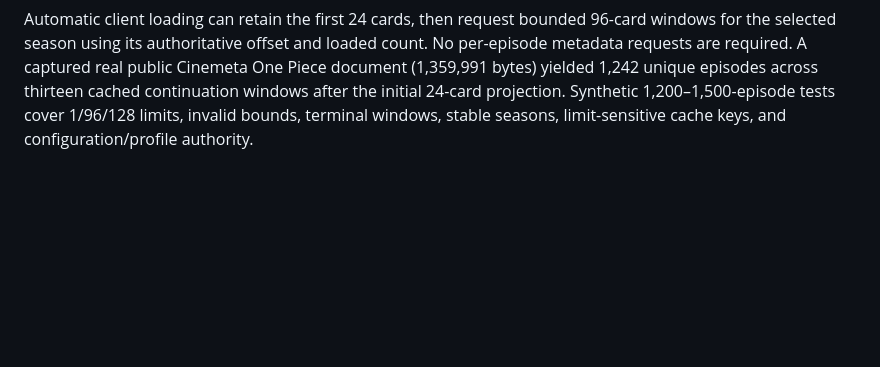
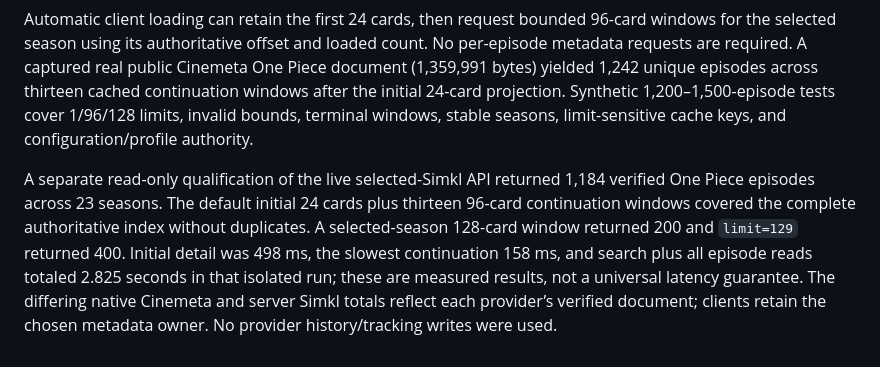
Before and after one commit to viptv-org/backend, a Markdown page: docs/EPISODES_V3.md, the part around the change. GitHub-like rendering; blank space fills up the shorter version.

Commit message:
Record real large-title paging qualification and automatic client limits

```diff
--- a/docs/EPISODES_V3.md
+++ b/docs/EPISODES_V3.md
@@ -11,3 +11,5 @@ Native `cachedDetail` can derive an unvisited window from the scoped body alread
 Qualification: real Naruto generic API pages expose 220 verified episodes across five seasons; Season 2 starts at offset 35. Synthetic tests cover unordered provider data, duplicate IDs, unknown season, specials, terminal cursor, profile authority, and one provider episode read across multiple server windows. Actual user/library data remains in private local proof artifacts.
 
 Automatic client loading can retain the first 24 cards, then request bounded 96-card windows for the selected season using its authoritative offset and loaded count. No per-episode metadata requests are required. A captured real public Cinemeta One Piece document (1,359,991 bytes) yielded 1,242 unique episodes across thirteen cached continuation windows after the initial 24-card projection. Synthetic 1,200–1,500-episode tests cover 1/96/128 limits, invalid bounds, terminal windows, stable seasons, limit-sensitive cache keys, and configuration/profile authority.
+
+A separate read-only qualification of the live selected-Simkl API returned 1,184 verified One Piece episodes across 23 seasons. The default initial 24 cards plus thirteen 96-card continuation windows covered the complete authoritative index without duplicates. A selected-season 128-card window returned 200 and `limit=129` returned 400. Initial detail was 498 ms, the slowest continuation 158 ms, and search plus all episode reads totaled 2.825 seconds in that isolated run; these are measured results, not a universal latency guarantee. The differing native Cinemeta and server Simkl totals reflect each provider’s verified document; clients retain the chosen metadata owner. No provider history/tracking writes were used.
```
Also changed, not shown: docs/SIMKL_V3.md (+2 -2 lines).
